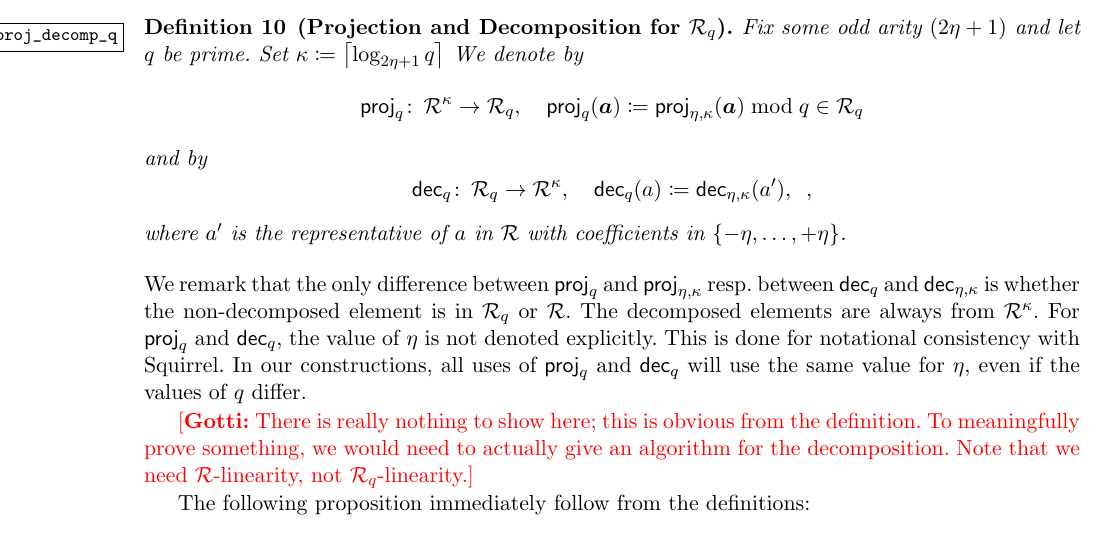
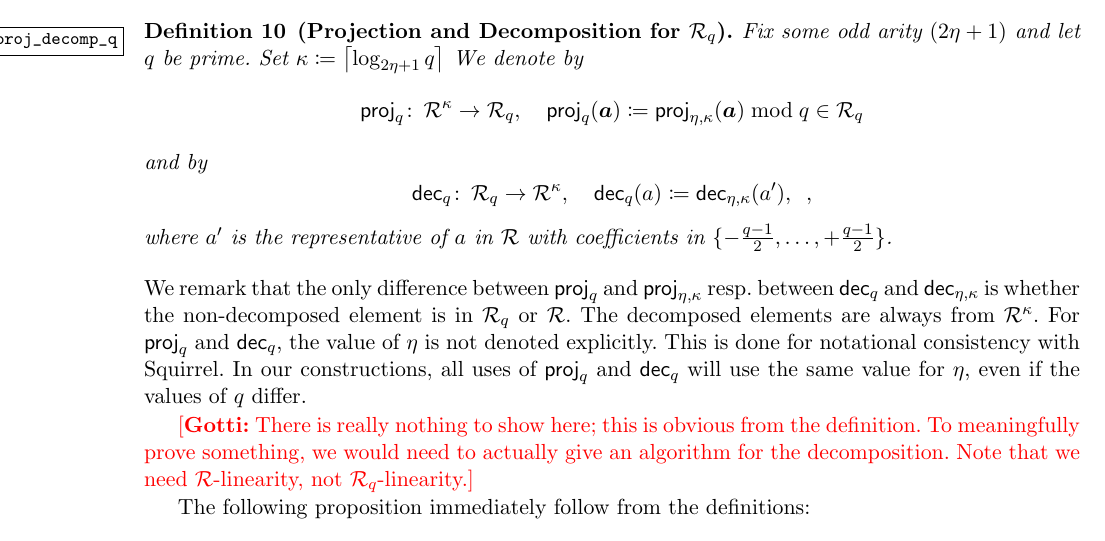
Before and after one commit to GottfriedHerold/Chipmunk, a LaTeX paper (main.tex, which reads sections/veccom.tex): part of page 11 of 47, cut so that both start at the same text. Compiled offline with pdfLaTeX.

Commit message:
Fix typo.

```diff
--- a/sections/veccom.tex
+++ b/sections/veccom.tex
@@ -220,7 +220,7 @@ and by
 \[
  \decompmod{q}\colon\,\ring_q \to \ring^\limbs,\quad \decompmod{q}(a) \coloneqq \decompring(a'),\enspace,
 \]
-where $a'$ is the representative of $a$ in $\ring$ with coefficients in $\{-\eta,\ldots,+\eta\}$.
+where $a'$ is the representative of $a$ in $\ring$ with coefficients in $\{-\frac{q-1}{2},\ldots,+\frac{q-1}{2}\}$.
 \end{definition}
 We remark that the only difference between $\projmod{q}$ and $\projring$ resp.\ between $\decompmod{q}$ and $\decompring$ is whether the non-decomposed element is in $\ring_q$ or $\ring$.
 The decomposed elements are always from $\ring^\limbs$.
```
